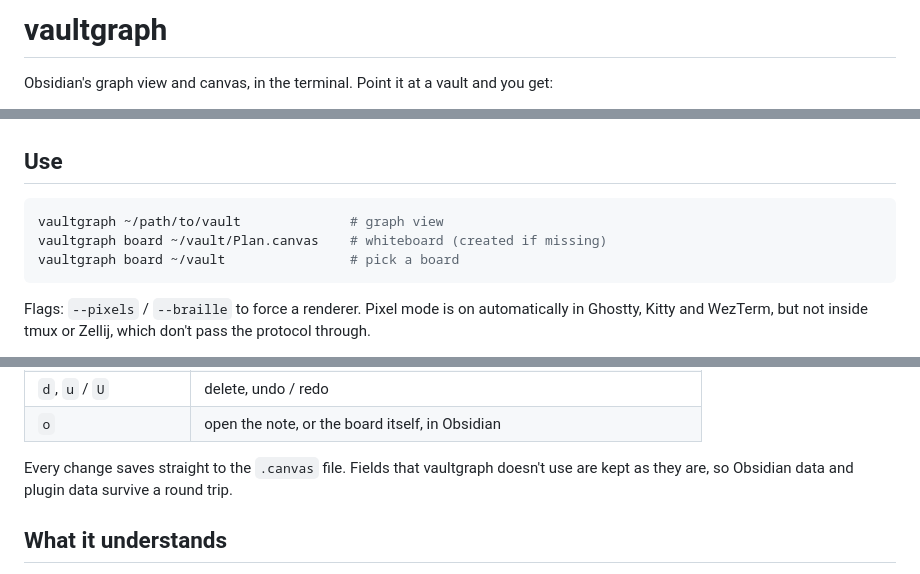
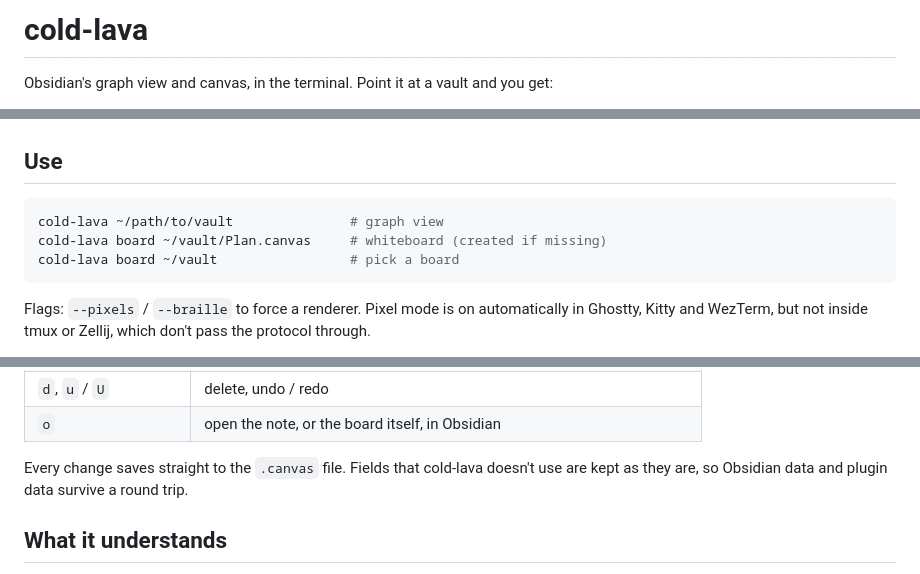
Before and after one commit to AlenEngineer/cold-lava, a Markdown page: README.md, 3 parts joined by grey strips. Rendered like a GitHub page.

Commit message:
Rename to cold-lava
Co-Authored-By: Claude Opus 5.5 <noreply@anthropic.com>
Claude-Session: https://claude.ai/code/session_01XxSUzJV859zWtEprFK51G7

````diff
--- a/README.md
+++ b/README.md
@@ -1,4 +1,4 @@
-# vaultgraph
+# cold-lava
 
 Obsidian's graph view and canvas, in the terminal. Point it at a vault and you get:
 
@@ -22,9 +22,9 @@ cargo install --path .
 ## Use
 
 ```bash
-vaultgraph ~/path/to/vault              # graph view
-vaultgraph board ~/vault/Plan.canvas    # whiteboard (created if missing)
-vaultgraph board ~/vault                # pick a board
+cold-lava ~/path/to/vault               # graph view
+cold-lava board ~/vault/Plan.canvas     # whiteboard (created if missing)
+cold-lava board ~/vault                 # pick a board
 ```
 
 Flags: `--pixels` / `--braille` to force a renderer. Pixel mode is on automatically in Ghostty,
@@ -65,7 +65,7 @@ Press `?` in either view to see every key.
 | `d`, `u` / `U` | delete, undo / redo |
 | `o` | open the note, or the board itself, in Obsidian |
 
-Every change saves straight to the `.canvas` file. Fields that vaultgraph doesn't use are
+Every change saves straight to the `.canvas` file. Fields that cold-lava doesn't use are
 kept as they are, so Obsidian data and plugin data survive a round trip.
 
 ## What it understands
````
Also changed, not shown: screenshot-pixels.png, 5 other files.
